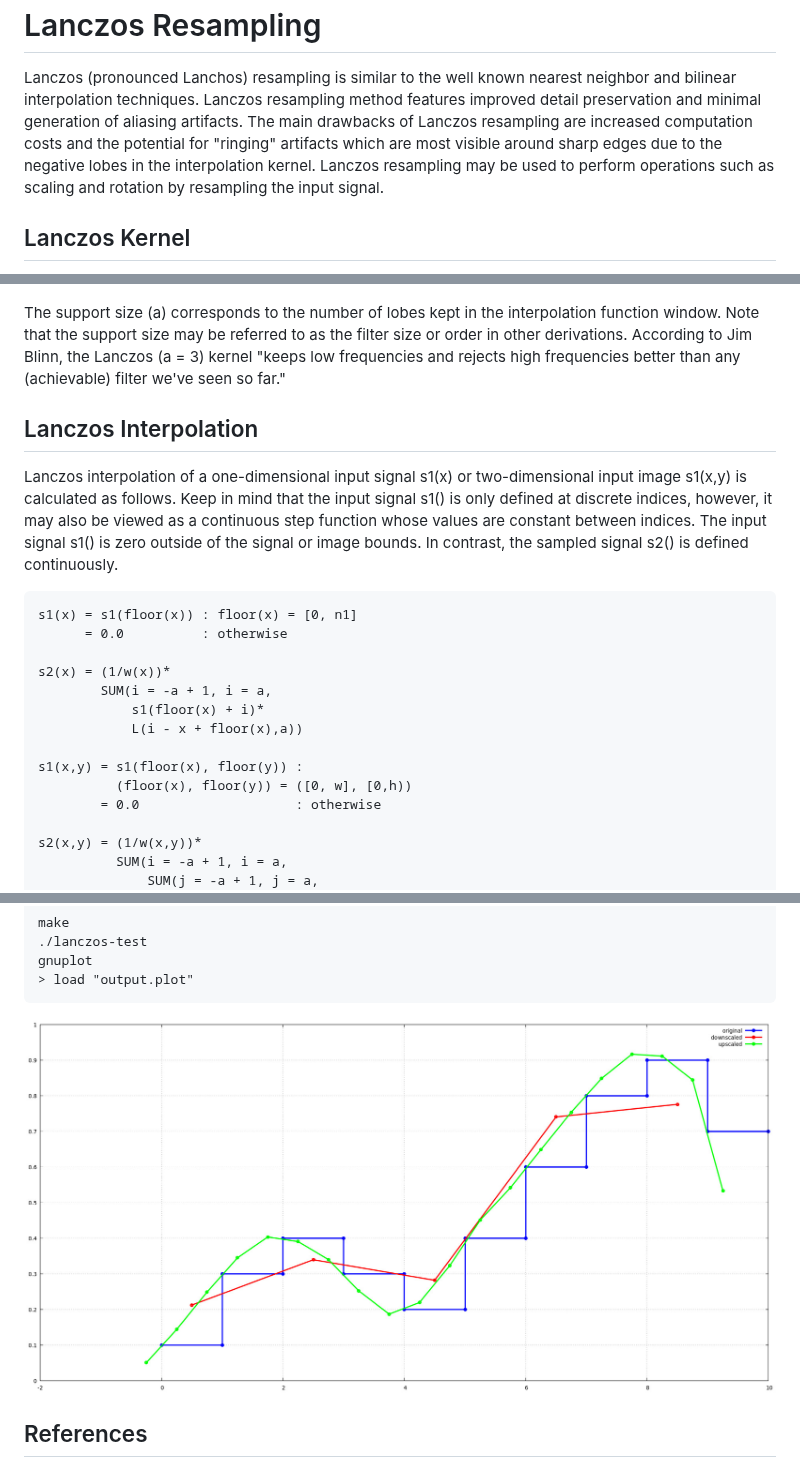
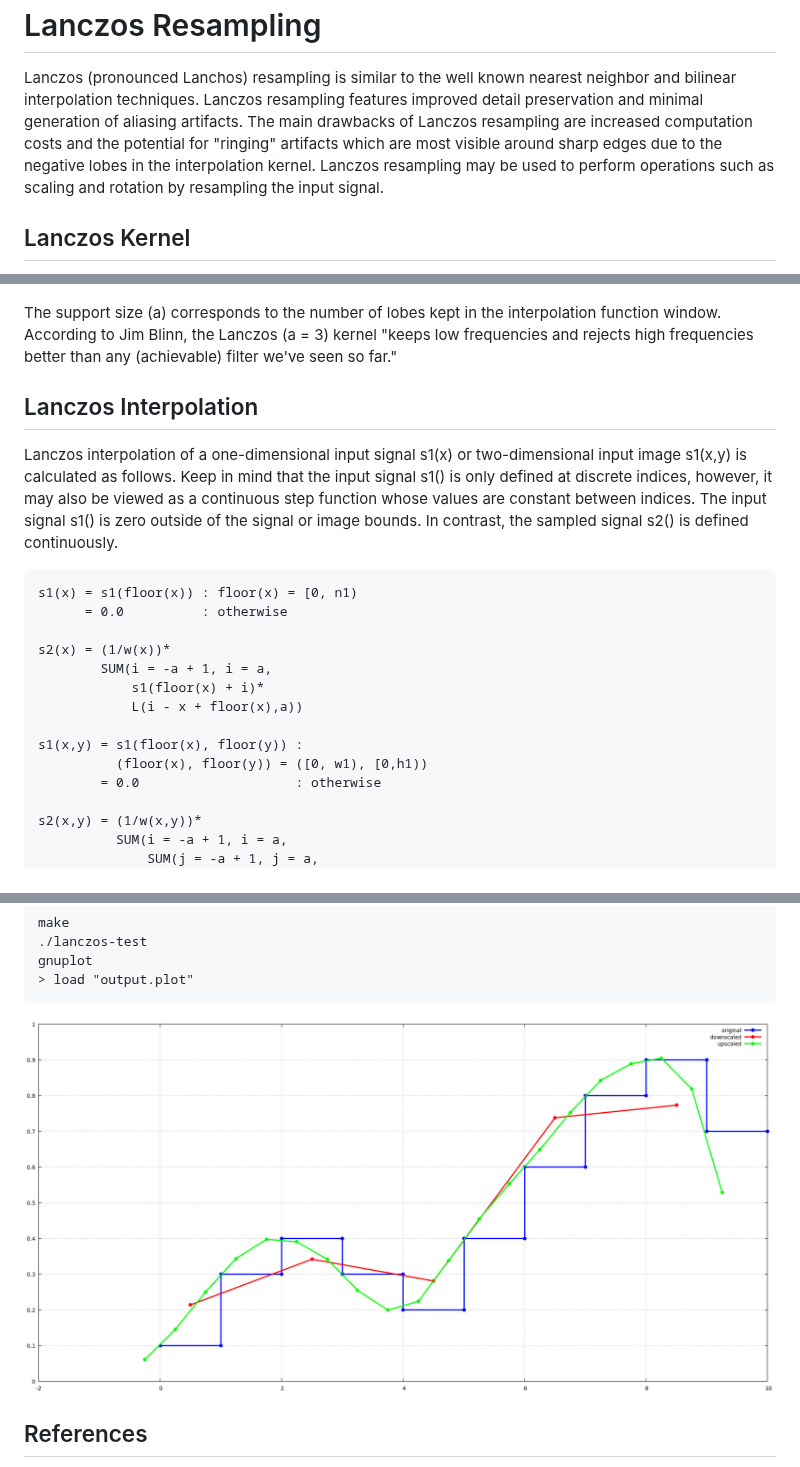
Before and after one commit to jeffboody/Lanczos, a Markdown page: readme.md, 3 parts joined by grey strips. GitHub-like rendering; pictures changed too: output.jpg.

Commit message:
fix interpolation summation and fix readme typos

```diff
--- a/readme.md
+++ b/readme.md
@@ -3,12 +3,12 @@ Lanczos Resampling
 
 Lanczos (pronounced Lanchos) resampling is similar to the
 well known nearest neighbor and bilinear interpolation
-techniques. Lanczos resampling method features improved
-detail preservation and minimal generation of aliasing
-artifacts. The main drawbacks of Lanczos resampling are
-increased computation costs and the potential for "ringing"
-artifacts which are most visible around sharp edges due to
-the negative lobes in the interpolation kernel. Lanczos
+techniques. Lanczos resampling features improved detail
+preservation and minimal generation of aliasing artifacts.
+The main drawbacks of Lanczos resampling are increased
+computation costs and the potential for "ringing" artifacts
+which are most visible around sharp edges due to the
+negative lobes in the interpolation kernel. Lanczos
 resampling may be used to perform operations such as scaling
 and rotation by resampling the input signal.
 
@@ -28,12 +28,10 @@ Where the normalized sinc function is given by.
 ![Lanczos3 Kernel](lanczos3.jpg?raw=true "Lanczos3 Kernel")
 
 The support size (a) corresponds to the number of lobes
-kept in the interpolation function window. Note that the
-support size may be referred to as the filter size or order
-in other derivations. According to Jim Blinn, the Lanczos
-(a = 3) kernel "keeps low frequencies and rejects high
-frequencies better than any (achievable) filter we've seen
-so far."
+kept in the interpolation function window. According to Jim
+Blinn, the Lanczos (a = 3) kernel "keeps low frequencies and
+rejects high frequencies better than any (achievable) filter
+we've seen so far."
 
 Lanczos Interpolation
 ---------------------
@@ -47,7 +45,7 @@ between indices. The input signal s1() is zero outside of
 the signal or image bounds. In contrast, the sampled signal
 s2() is defined continuously.
 
-	s1(x) = s1(floor(x)) : floor(x) = [0, n1]
+	s1(x) = s1(floor(x)) : floor(x) = [0, n1)
 	      = 0.0          : otherwise
 
 	s2(x) = (1/w(x))*
@@ -56,7 +54,7 @@ s2() is defined continuously.
 	            L(i - x + floor(x),a))
 
 	s1(x,y) = s1(floor(x), floor(y)) :
-	          (floor(x), floor(y)) = ([0, w], [0,h))
+	          (floor(x), floor(y)) = ([0, w1), [0,h1))
 	        = 0.0                    : otherwise
 
 	s2(x,y) = (1/w(x,y))*
```
Also changed, not shown: other parts of readme.md (+27 -21 lines), 3 other files.
